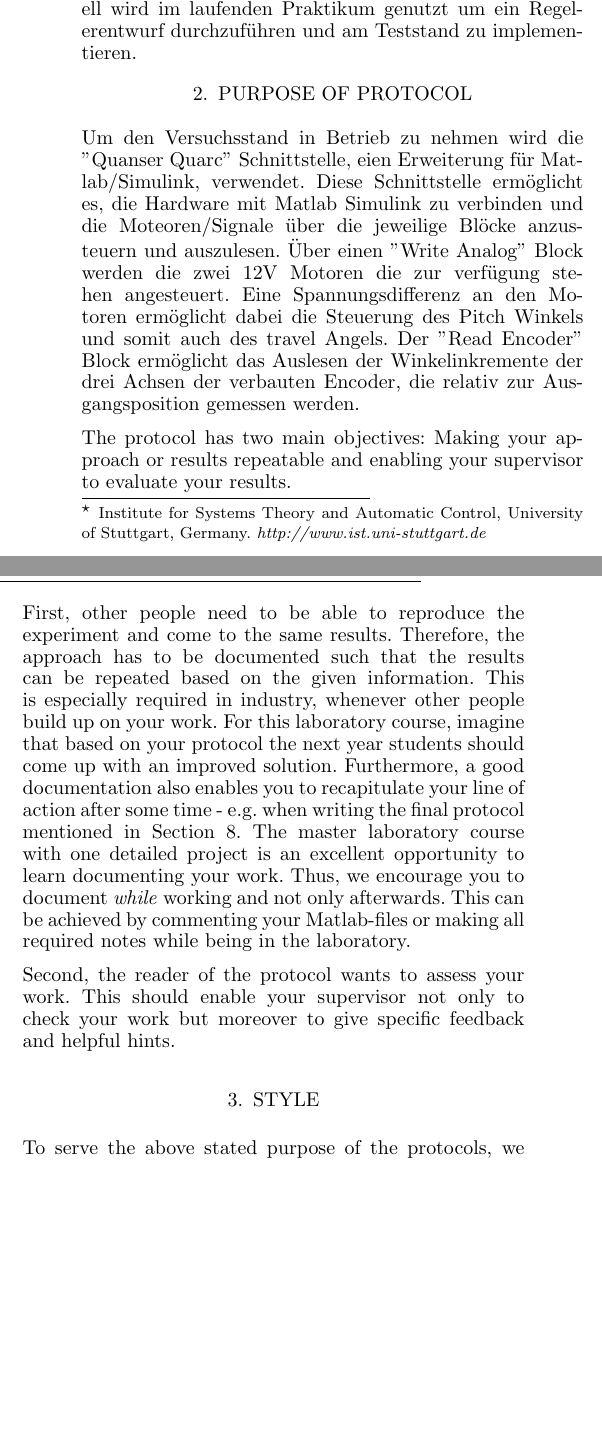
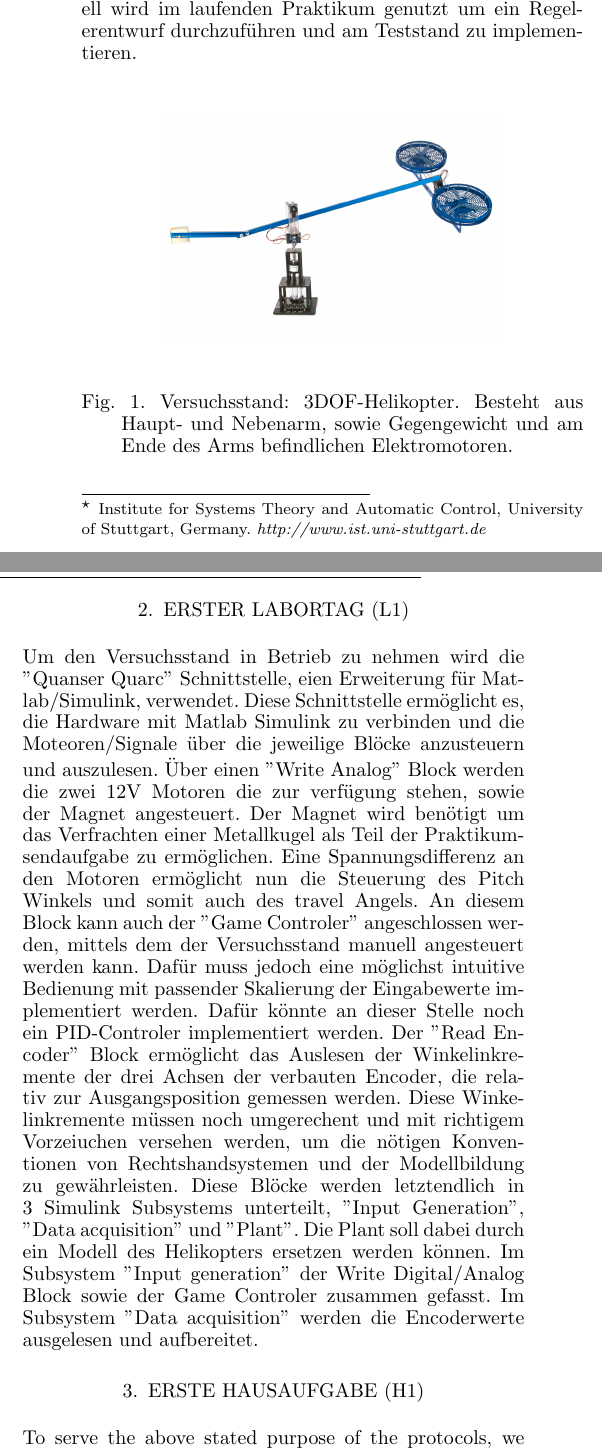
Before and after one commit to justbuhl/KRT-Praktikum, a LaTeX document (Protokoll 1/Template files/protocolGroupXXTaskX.tex): two parts of the columns of page 1 of 3, joined at a grey line, cut so that both start at the same text, the shorter picture padded with empty space. Compiled offline with pdfLaTeX.

Commit message:
Einleitung und L1 erstmals vollstädnig. muss noch korrigiert werden

```diff
--- a/Protokoll 1/Template files/protocolGroupXXTaskX.tex
+++ b/Protokoll 1/Template files/protocolGroupXXTaskX.tex
@@ -80,25 +80,32 @@ Beschränkungen einzuhalten. Dabei wird im folgenden die Inbetriebnahme des Vers
 beschrieben und die Modellierung des Helikopters durchgeführt. Dieses Modell wird im laufenden
 Praktikum genutzt um ein Regelerentwurf durchzuführen und am Teststand zu implementieren.
 
+\begin{figure}[htbp]
+    \centering
+    \includegraphics[width=0.8\columnwidth]{Helikopter.pdf} % Pfad/Dateiname anpassen
+    \caption{Versuchsstand: 3DOF-Helikopter. Besteht aus Haupt- und Nebenarm, sowie Gegengewicht
+    und am Ende des Arms befindlichen Elektromotoren.}
+    \label{fig:helikopter}
+\end{figure}
 
-\section{Purpose of protocol}
-
+\section{Erster Labortag (L1)}
 
 Um den Versuchsstand in Betrieb zu nehmen wird die "Quanser Quarc" Schnittstelle, eien Erweiterung für Matlab/Simulink, verwendet.
 Diese Schnittstelle ermöglicht es, die Hardware mit Matlab Simulink zu verbinden und die Moteoren/Signale über die
 jeweilige Blöcke anzusteuern und auszulesen. Über einen "Write Analog" Block werden die zwei 12V Motoren
-die zur verfügung stehen angesteuert. Eine Spannungsdifferenz an den Motoren ermöglicht dabei die Steuerung des
-Pitch Winkels und somit auch des travel Angels. Der "Read Encoder" Block ermöglicht
-das Auslesen der Winkelinkremente der drei Achsen der verbauten Encoder, die relativ zur Ausgangsposition gemessen werden.
+die zur verfügung stehen, sowie der Magnet angesteuert. Der Magnet wird benötigt um das Verfrachten einer Metallkugel
+als Teil der Praktikumsendaufgabe zu ermöglichen. Eine Spannungsdifferenz an den Motoren ermöglicht nun die Steuerung des
+Pitch Winkels und somit auch des travel Angels. An diesem Block kann auch der "Game Controler" angeschlossen werden, mittels dem
+der Versuchsstand manuell angesteuert werden kann. Dafür muss jedoch eine möglichst intuitive Bedienung mit passender Skalierung
+der Eingabewerte implementiert werden. Dafür könnte an dieser Stelle noch ein PID-Controler implementiert werden.
+Der "Read Encoder" Block ermöglicht das Auslesen der Winkelinkremente der drei Achsen der verbauten Encoder, die relativ zur Ausgangsposition gemessen werden.
+Diese Winkelinkremente müssen noch umgerechent und mit richtigem Vorzeiuchen versehen werden, um die
+nötigen Konventionen von Rechtshandsystemen und der Modellbildung zu gewährleisten.
+Diese Blöcke werden letztendlich in 3 Simulink Subsystems unterteilt, "Input Generation", "Data acquisition" und "Plant".
+Die Plant soll dabei durch ein Modell des Helikopters ersetzen werden können. Im Subsystem "Input generation"
+der Write Digital/Analog Block sowie der Game Controler zusammen gefasst. Im Subsystem "Data acquisition" werden die Encoderwerte ausgelesen und aufbereitet.
 
-
-The protocol has two main objectives: Making your approach or results repeatable and enabling your supervisor to evaluate your results.
-
-First, other people need to be able to reproduce the experiment and come to the same results. Therefore, the approach has to be documented such that the results can be repeated based on the given information. This is especially required in industry, whenever other people build up on your work. For this laboratory course, imagine that based on your protocol the next year students should come up with an improved solution. Furthermore, a good documentation also enables you to recapitulate your line of action after some time - e.g. when writing the final protocol mentioned in Section~\ref{sec:finalProtocol}. The master laboratory course with one detailed project is an excellent opportunity to learn documenting your work. Thus, we encourage you to document \emph{while} working and not only afterwards. This can be achieved by commenting your Matlab-files or making all required notes while being in the laboratory.
-
-Second, the reader of the protocol wants to assess your work. This should enable your supervisor not only to check your work but moreover to give specific feedback and helpful hints.
-
-\section{Style}
+\section{Erste Hausaufgabe (H1)}
 To serve the above stated purpose of the protocols, we demand a high quality, i.e., well structured, a comprehensible line of thought, and well selected figures. Basic rules how to write in a comprehensible style can be found in the slides of the Proseminar course, which are in German. A selection of the appropriate slides can be found in Ilias. More detailed and English guidelines appeared in \cite{WritingGuidelines}.
 
 As we require a high quality of the protocols, we do not limit the number of pages. As a guideline, three pages is a reasonable length. But the protocol must contain all relevant information.
```
Also changed, not shown: Protokoll 1/Template files/Helikopter.pdf (added), Protokoll 1/Template files/Helikopter.png (added), Protokoll 1/Template files/protocolGroupXXTaskX.pdf, 7 other files.
